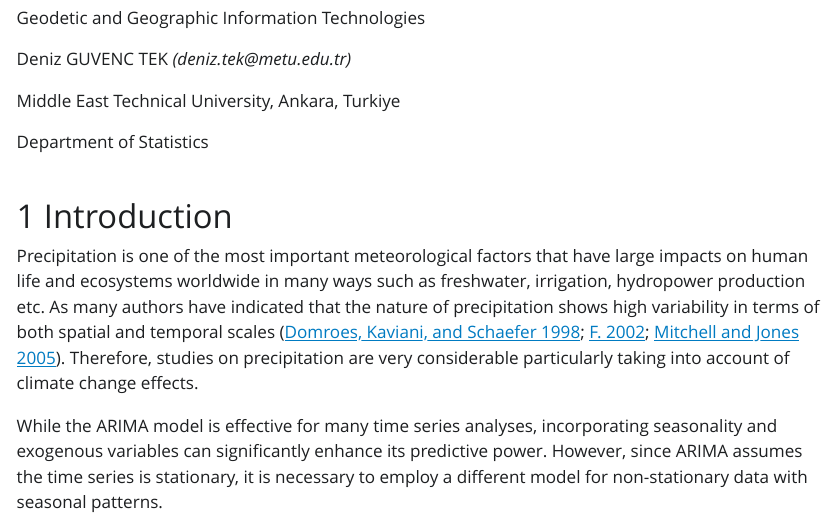
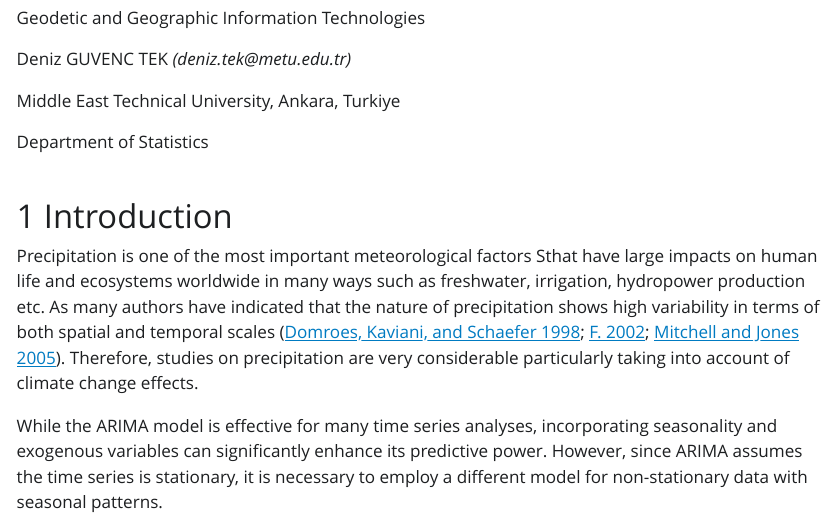
Before and after one commit to maksoy88bjk/STAT-564-TERM_PROJECT, a Quarto document (Daily Rainfall Modelling.qmd): the page in a window 1100 px wide, from 400 px down. The pictures show the output file Daily Rainfall Modelling.html that the author committed with the source, opened offline; Quarto's library style sheets are replaced by a plain one without menus; long lines of code are wrapped.

Commit message:
MODIFIED

```diff
--- a/Daily Rainfall Modelling.qmd
+++ b/Daily Rainfall Modelling.qmd
@@ -32,7 +32,7 @@ bibliography: references.bib
 
 # Introduction
 
-Precipitation is one of the most important meteorological factors that have large impacts on human life and ecosystems worldwide in many ways such as freshwater, irrigation, hydropower production etc. As many authors have indicated that the nature of precipitation shows high variability in terms of both spatial and temporal scales [@domroes1998a; @f.2002a; @mitchell2005a]. Therefore, studies on precipitation are very considerable particularly taking into account of climate change effects.
+Precipitation is one of the most important meteorological factors Sthat have large impacts on human life and ecosystems worldwide in many ways such as freshwater, irrigation, hydropower production etc. As many authors have indicated that the nature of precipitation shows high variability in terms of both spatial and temporal scales [@domroes1998a; @f.2002a; @mitchell2005a]. Therefore, studies on precipitation are very considerable particularly taking into account of climate change effects.
 
 While the ARIMA model is effective for many time series analyses, incorporating seasonality and exogenous variables can significantly enhance its predictive power. However, since ARIMA assumes the time series is stationary, it is necessary to employ a different model for non-stationary data with seasonal patterns.
 
```
Also changed, not shown: Daily Rainfall Modelling.html.
